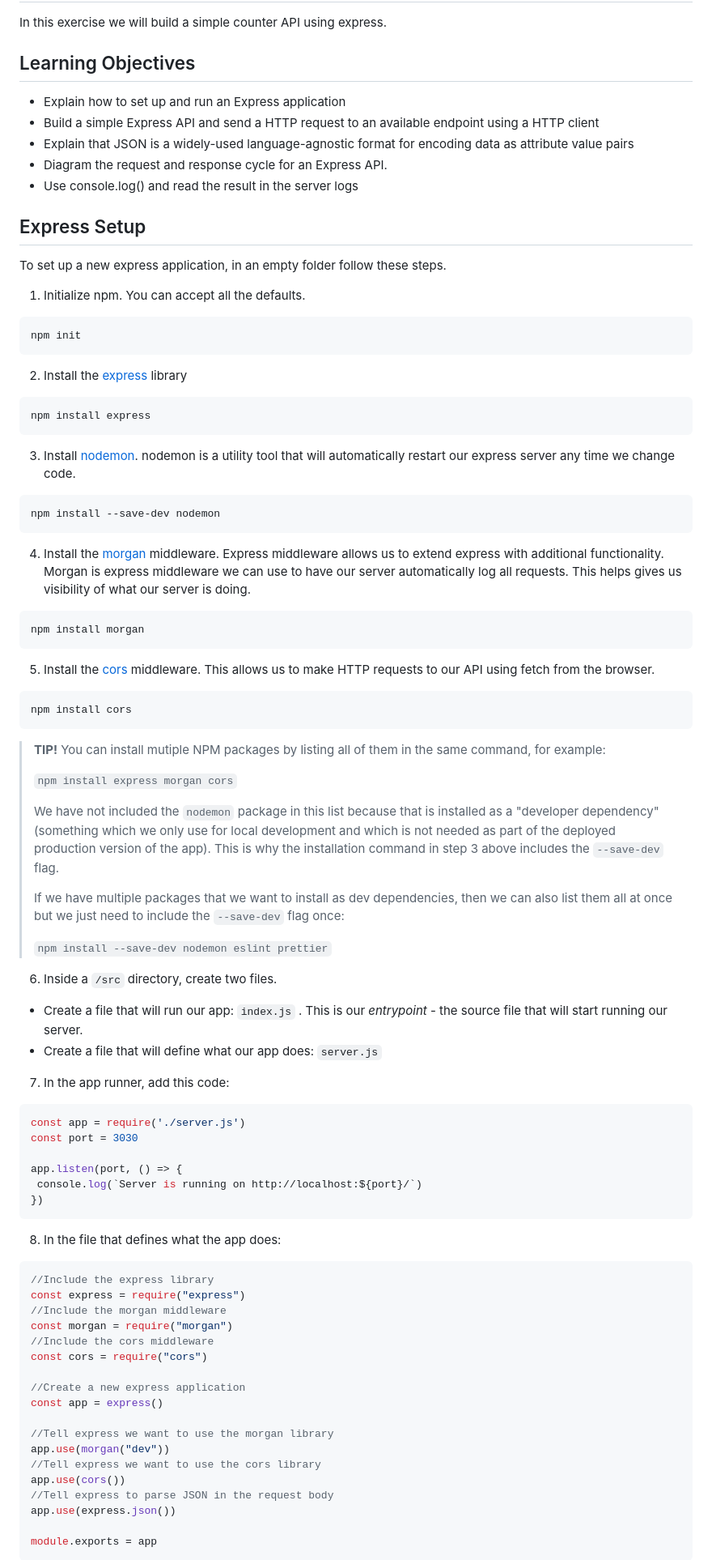
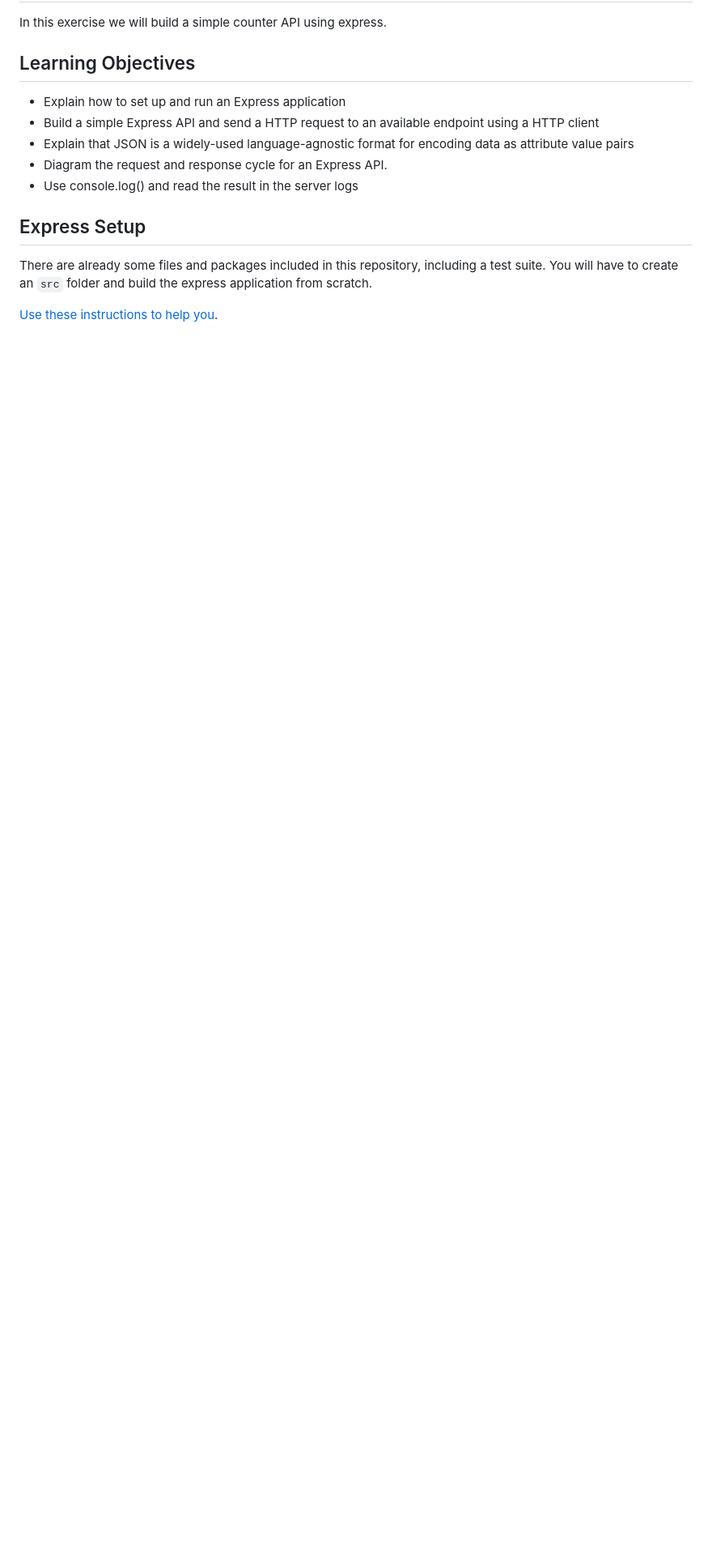
Before and after one commit to zainabch123/api-express-counter, a Markdown page: README.md, the part around one of its changes. Shown at 81% size. Drawn GitHub-style; blank space fills up the shorter version.

````diff
--- a/README.md
+++ b/README.md
@@ -11,79 +11,8 @@ In this exercise we will build a simple counter API using express.
 - Use console.log() and read the result in the server logs
 
 ## Express Setup
-To set up a new express application, in an empty folder follow these steps.
 
-1. Initialize npm. You can accept all the defaults.
-```
-npm init
-```
+There are already some files and packages included in this repository, including a test suite. You will have to create an `src` folder and build the express application from scratch.
 
-2. Install the [express](https://expressjs.com/)  library
-```
-npm install express
-```
+[Use these instructions to help you](https://github.com/boolean-uk/api-express-setup).
 
-3. Install [nodemon](https://www.npmjs.com/package/nodemon). nodemon is a utility tool that will automatically restart our express server any time we change code.
-```
-npm install --save-dev nodemon
-```
-
-4. Install the [morgan](https://expressjs.com/en/resources/middleware/morgan.html) middleware. Express middleware allows us to extend express with additional functionality. Morgan is express middleware we can use to have our server automatically log all requests. This helps gives us visibility of what our server is doing.
-```
-npm install morgan
-```
-
-5. Install the [cors](https://expressjs.com/en/resources/middleware/cors.html) middleware. This allows us to make HTTP requests to our API using fetch from the browser.
-```
-npm install cors
-```
-
-> **TIP!** You can install mutiple NPM packages by listing all of them in the same command, for example:
->
-> `npm install express morgan cors`
->
-> We have not included the `nodemon` package in this list because that is installed as a "developer dependency" (something which we only use for local development and which is not needed as part of the deployed production version of the app). This is why the installation command in step 3 above includes the `--save-dev` flag.
->
-> If we have multiple packages that we want to install as dev dependencies, then we can also list them all at once but we just need to include the `--save-dev` flag once:
->
-> `npm install --save-dev nodemon eslint prettier`
-
-6. Inside a `/src` directory, create two files.
-
-- Create a file that will run our app: `index.js` . This is our *entrypoint* - the source file that will start running our server.
-- Create a file that will define what our app does: `server.js`
-
-7. In the app runner, add this code:
-
-```js
-const app = require('./server.js')
-const port = 3030
-
-app.listen(port, () => {
- console.log(`Server is running on http://localhost:${port}/`)
-})
-```
-
-8. In the file that defines what the app does:
-
-```javascript
-//Include the express library
-const express = require("express")
-//Include the morgan middleware
-const morgan = require("morgan")
-//Include the cors middleware
-const cors = require("cors")
-
-//Create a new express application
-const app = express()
-
-//Tell express we want to use the morgan library
-app.use(morgan("dev"))
-//Tell express we want to use the cors library
-app.use(cors())
-//Tell express to parse JSON in the request body
-app.use(express.json())
-
-module.exports = app
-```
-
````
Also changed, not shown: other parts of README.md (+1 -14 lines).
